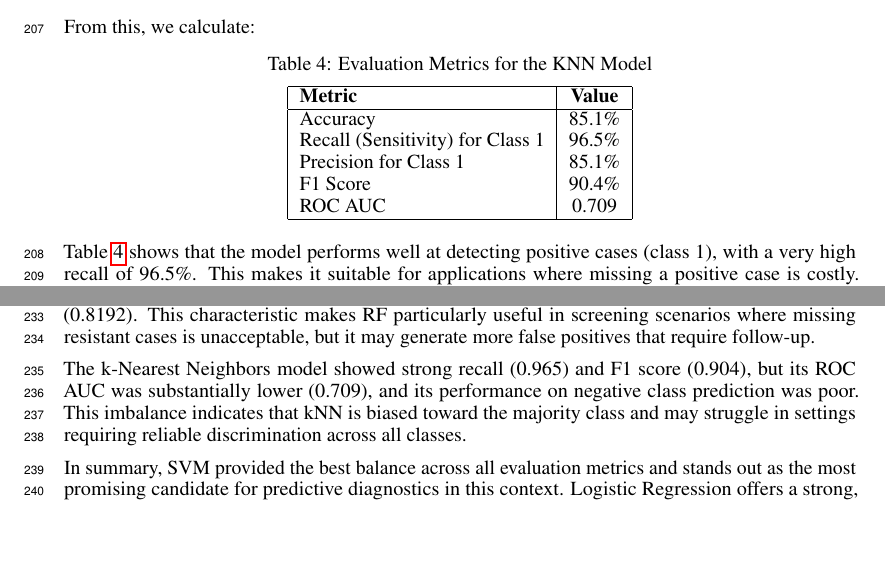
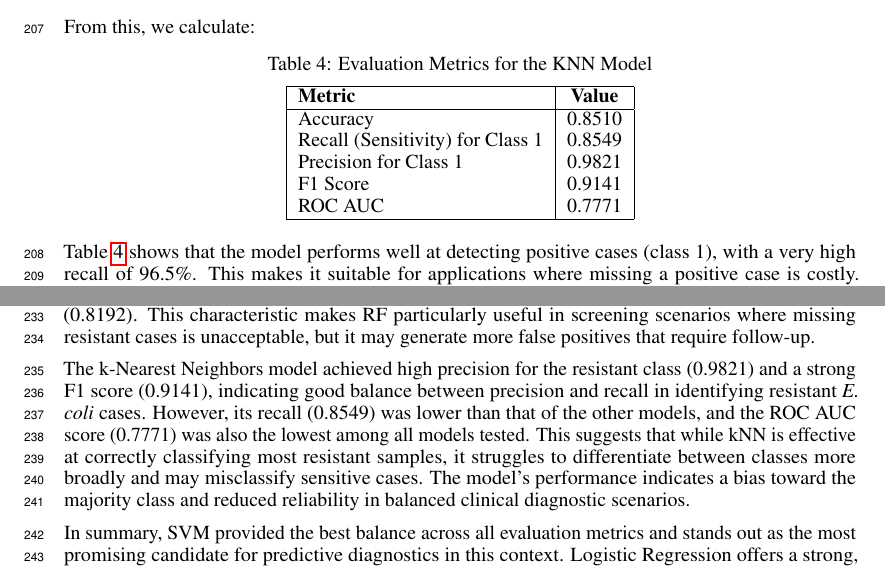
Before and after one commit to CodingDeni-boop/project, a LaTeX paper (project/report/Report.tex): two parts of pages 9 and 10 of 11, joined at a grey line, cut so that both start at the same text, the shorter picture padded with empty space. Compiled offline with pdfLaTeX.

Commit message:
Report.tex

```diff
--- a/project/report/Report.tex
+++ b/project/report/Report.tex
@@ -302,11 +302,11 @@ From this, we calculate:
 \hline
 \textbf{Metric} & \textbf{Value} \\
 \hline
-Accuracy  & 85.1\% \\
-Recall (Sensitivity) for Class 1 & 96.5\% \\
-Precision for Class 1 & 85.1\% \\
-F1 Score  & 90.4\% \\
-ROC AUC   & 0.709 \\
+Accuracy  & 0.8510 \\
+Recall (Sensitivity) for Class 1 & 0.8549 \\
+Precision for Class 1 & 0.9821 \\
+F1 Score  & 0.9141 \\
+ROC AUC   & 0.7771 \\
 \hline
 \end{tabular}
 \end{table}
@@ -329,7 +329,7 @@ Logistic Regression also performed well, with excellent recall (0.9881) and a hi
 
 Random Forest achieved a perfect recall (1.000), meaning it successfully identified all resistant samples. However, this came with a notable trade-off in precision (0.8267) and a lower ROC AUC (0.8192). This characteristic makes RF particularly useful in screening scenarios where missing resistant cases is unacceptable, but it may generate more false positives that require follow-up.
 
-The k-Nearest Neighbors model showed strong recall (0.965) and F1 score (0.904), but its ROC AUC was substantially lower (0.709), and its performance on negative class prediction was poor. This imbalance indicates that kNN is biased toward the majority class and may struggle in settings requiring reliable discrimination across all classes.
+The k-Nearest Neighbors model achieved high precision for the resistant class (0.9821) and a strong F1 score (0.9141), indicating good balance between precision and recall in identifying resistant \textit{E. coli} cases. However, its recall (0.8549) was lower than that of the other models, and the ROC AUC score (0.7771) was also the lowest among all models tested. This suggests that while kNN is effective at correctly classifying most resistant samples, it struggles to differentiate between classes more broadly and may misclassify sensitive cases. The model's performance indicates a bias toward the majority class and reduced reliability in balanced clinical diagnostic scenarios.
 
 In summary, SVM provided the best balance across all evaluation metrics and stands out as the most promising candidate for predictive diagnostics in this context. Logistic Regression offers a strong, interpretable alternative, while Random Forest's perfect sensitivity makes it useful for conservative screening. kNN, despite good recall, appears less suited due to its class imbalance sensitivity and low discriminative power.
 
```
